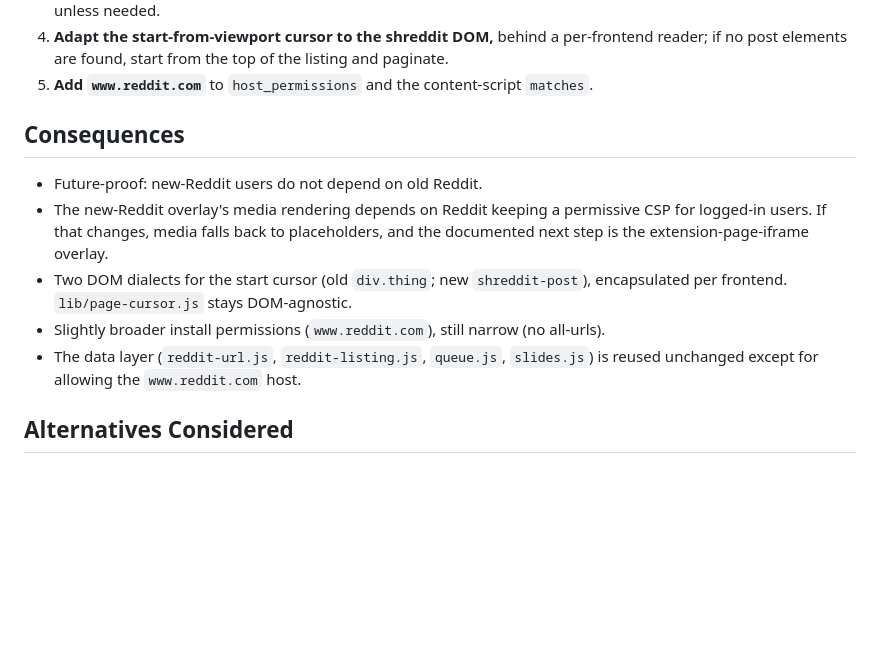
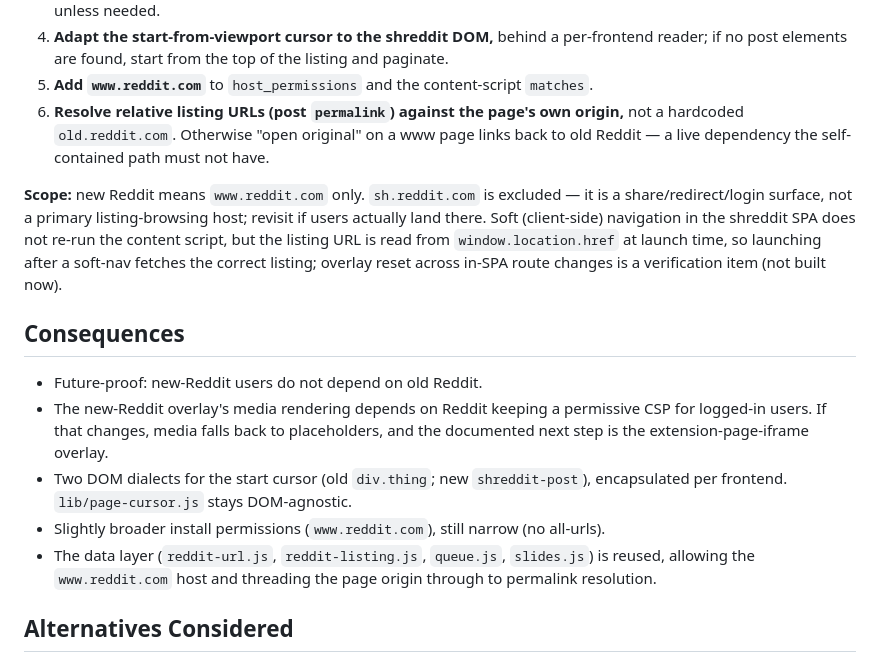
Before and after one commit to Rio517/reddit-slideshow, a Markdown page: docs/adr/0008-support-new-reddit.md, the part around the change. Drawn GitHub-style; blank space fills up the shorter version.

Commit message:
docs: incorporate ADR 0008 review (permalink origin, sh.reddit scope, SPA)
Add the self-containment fix to the decision (resolve permalinks against the
page origin), scope new Reddit to www.reddit.com (exclude sh.reddit.com with a
reason), and note SPA soft-navigation handling.

Co-Authored-By: Claude Opus 4.8 <noreply@anthropic.com>

```diff
--- a/docs/adr/0008-support-new-reddit.md
+++ b/docs/adr/0008-support-new-reddit.md
@@ -41,6 +41,18 @@ a logged-in session, found:
    listing and paginate.
 5. **Add `www.reddit.com`** to `host_permissions` and the content-script
    `matches`.
+6. **Resolve relative listing URLs (post `permalink`) against the page's own
+   origin,** not a hardcoded `old.reddit.com`. Otherwise "open original" on a www
+   page links back to old Reddit — a live dependency the self-contained path must
+   not have.
+
+**Scope:** new Reddit means `www.reddit.com` only. `sh.reddit.com` is excluded —
+it is a share/redirect/login surface, not a primary listing-browsing host;
+revisit if users actually land there. Soft (client-side) navigation in the
+shreddit SPA does not re-run the content script, but the listing URL is read from
+`window.location.href` at launch time, so launching after a soft-nav fetches the
+correct listing; overlay reset across in-SPA route changes is a verification item
+(not built now).
 
 ## Consequences
 
@@ -53,7 +65,8 @@ a logged-in session, found:
 - Slightly broader install permissions (`www.reddit.com`), still narrow (no
   all-urls).
 - The data layer (`reddit-url.js`, `reddit-listing.js`, `queue.js`, `slides.js`)
-  is reused unchanged except for allowing the `www.reddit.com` host.
+  is reused, allowing the `www.reddit.com` host and threading the page origin
+  through to permalink resolution.
 
 ## Alternatives Considered
 
```
